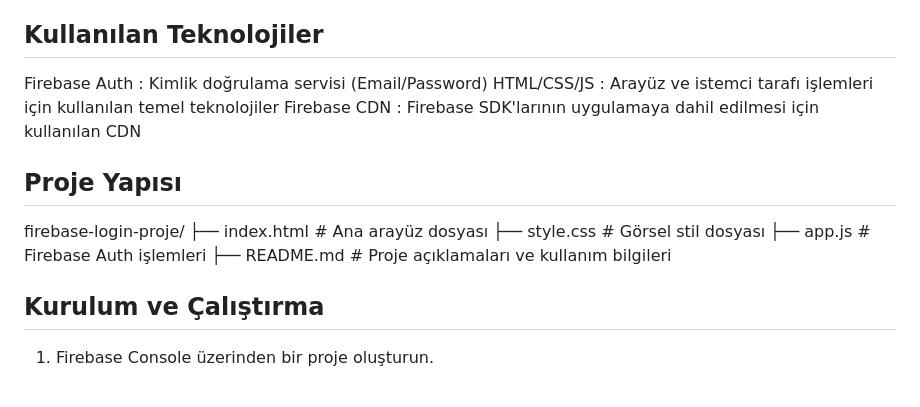
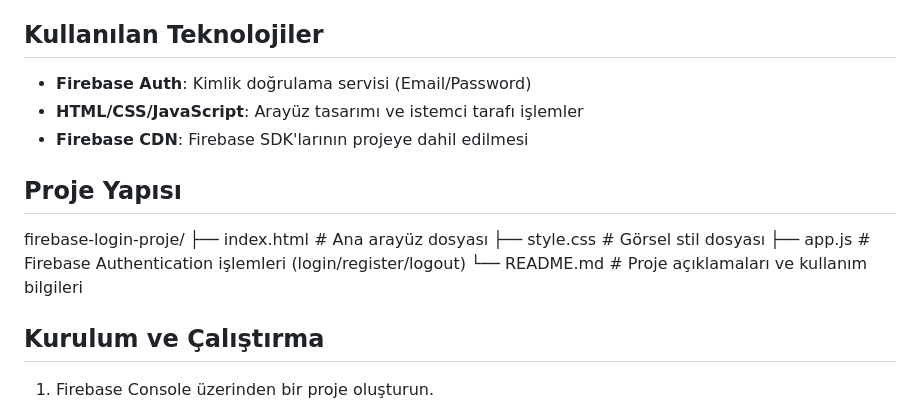
Before and after one commit to funda-kuyben/FirebaseKimlikDogrulama, a Markdown page: README.md, the part around the change. Drawn GitHub-style.

```diff
--- a/README.md
+++ b/README.md
@@ -18,17 +18,17 @@ Bu web uygulaması, Firebase Authentication servisinden faydalanarak kullanıcı
 - Veri Yedekleme ve Erişim Kolaylığı: Firebase'in sunduğu bulut altyapısı sayesinde kullanıcı verileri güvenli bir şekilde saklanır ve her yerden erişilebilir.
 ## Kullanılan Teknolojiler
 
-Firebase Auth :	Kimlik doğrulama servisi (Email/Password)
-HTML/CSS/JS	: Arayüz ve istemci tarafı işlemleri için kullanılan temel teknolojiler
-Firebase CDN	: Firebase SDK'larının uygulamaya dahil edilmesi için kullanılan CDN
+- **Firebase Auth**: Kimlik doğrulama servisi (Email/Password)
+- **HTML/CSS/JavaScript**: Arayüz tasarımı ve istemci tarafı işlemler
+- **Firebase CDN**: Firebase SDK'larının projeye dahil edilmesi
 
 ## Proje Yapısı
 
 firebase-login-proje/
-├── index.html        # Ana arayüz dosyası
-├── style.css         # Görsel stil dosyası
-├── app.js            # Firebase Auth işlemleri
-├── README.md         # Proje açıklamaları ve kullanım bilgileri
+├── index.html # Ana arayüz dosyası
+├── style.css # Görsel stil dosyası
+├── app.js # Firebase Authentication işlemleri (login/register/logout)
+└── README.md # Proje açıklamaları ve kullanım bilgileri
 
 
 ## Kurulum ve Çalıştırma
```
